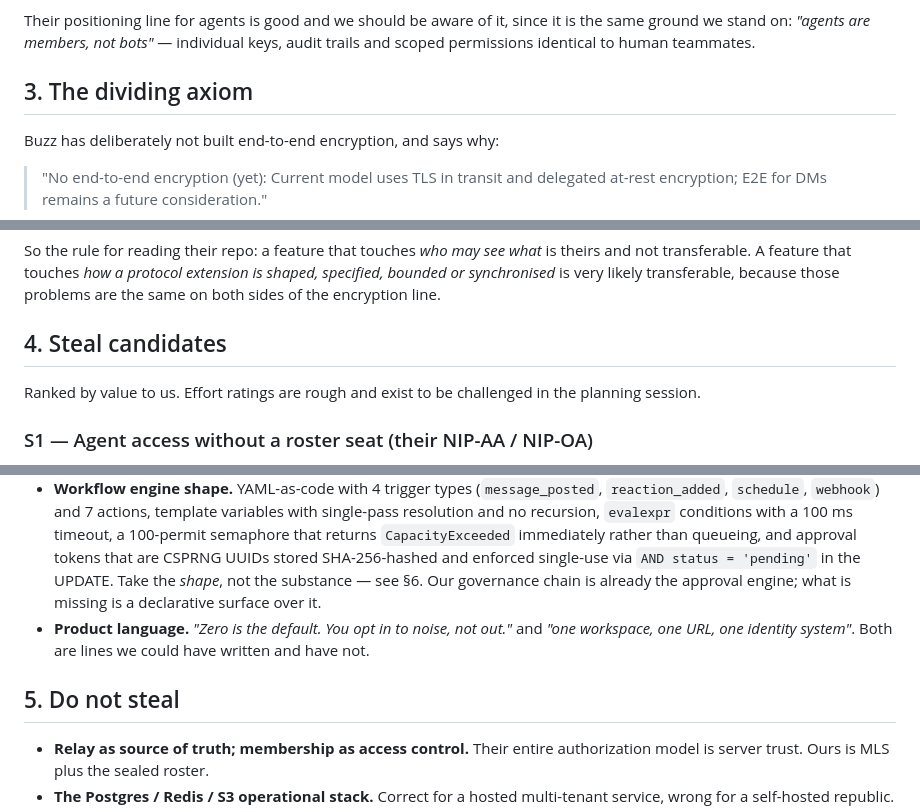
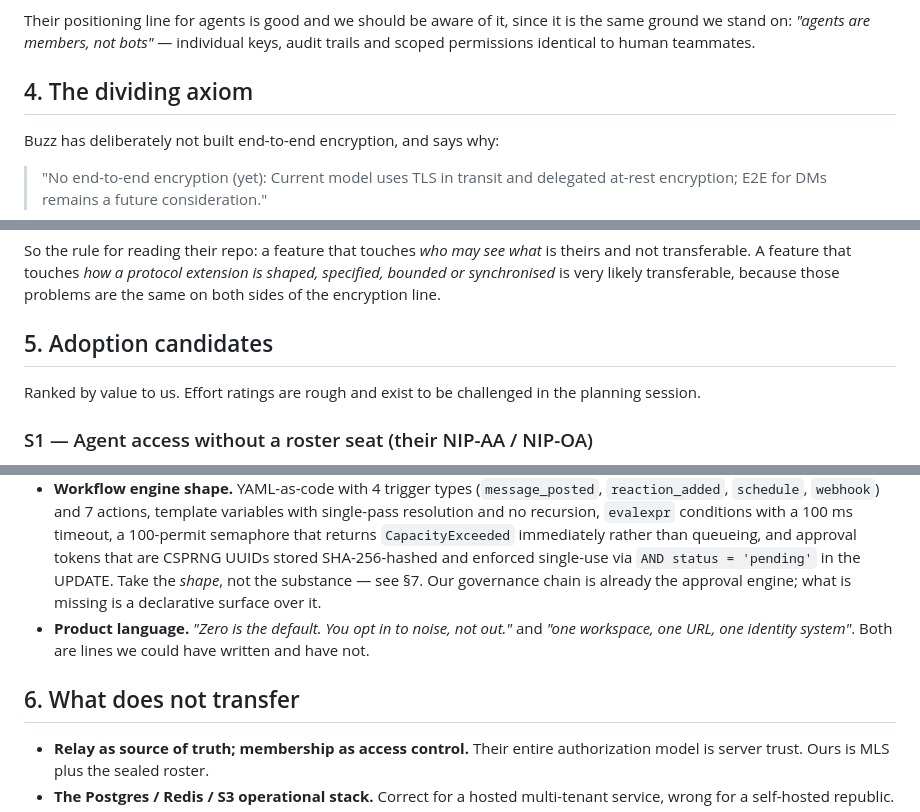
Before and after one commit to otherfren/moltrepublic, a Markdown page: docs/reviews/buzz_comparison.md, 3 parts joined by grey strips. Drawn GitHub-style.

```diff
--- a/docs/reviews/buzz_comparison.md
+++ b/docs/reviews/buzz_comparison.md
@@ -52,7 +99,7 @@ Their positioning line for agents is good and we should be aware of it, since it
 is the same ground we stand on: *"agents are members, not bots"* — individual
 keys, audit trails and scoped permissions identical to human teammates.
 
-## 3. The dividing axiom
+## 4. The dividing axiom
 
 Buzz has deliberately not built end-to-end encryption, and says why:
 
@@ -78,7 +125,7 @@ theirs and not transferable. A feature that touches *how a protocol extension is
 shaped, specified, bounded or synchronised* is very likely transferable, because
 those problems are the same on both sides of the encryption line.
 
-## 4. Steal candidates
+## 5. Adoption candidates
 
 Ranked by value to us. Effort ratings are rough and exist to be challenged in
 the planning session.
@@ -430,13 +477,13 @@ safety" may not map at all onto a self-hosted republic with no platform operator
   timeout, a 100-permit semaphore that returns `CapacityExceeded` immediately
   rather than queueing, and approval tokens that are CSPRNG UUIDs stored
   SHA-256-hashed and enforced single-use via `AND status = 'pending'` in the
-  UPDATE. Take the *shape*, not the substance — see §6. Our governance chain is
+  UPDATE. Take the *shape*, not the substance — see §7. Our governance chain is
   already the approval engine; what is missing is a declarative surface over it.
 - **Product language.** *"Zero is the default. You opt in to noise, not out."*
   and *"one workspace, one URL, one identity system"*. Both are lines we could
   have written and have not.
 
-## 5. Do not steal
+## 6. What does not transfer
 
 - **Relay as source of truth; membership as access control.** Their entire
   authorization model is server trust. Ours is MLS plus the sealed roster.
```
Also changed, not shown: other parts of docs/reviews/buzz_comparison.md (+58 -8 lines).
